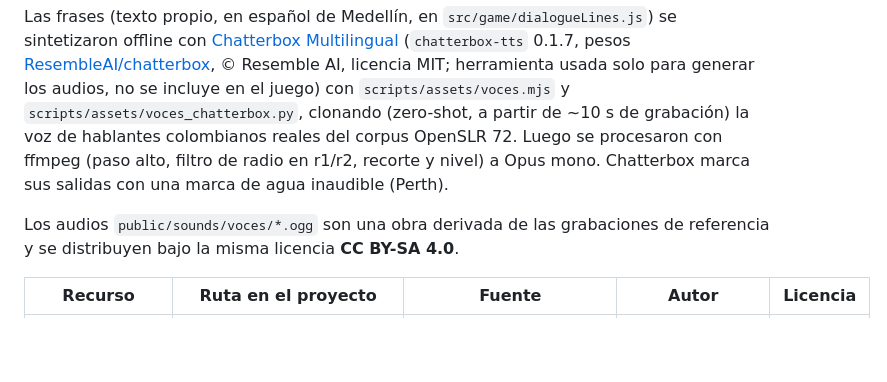
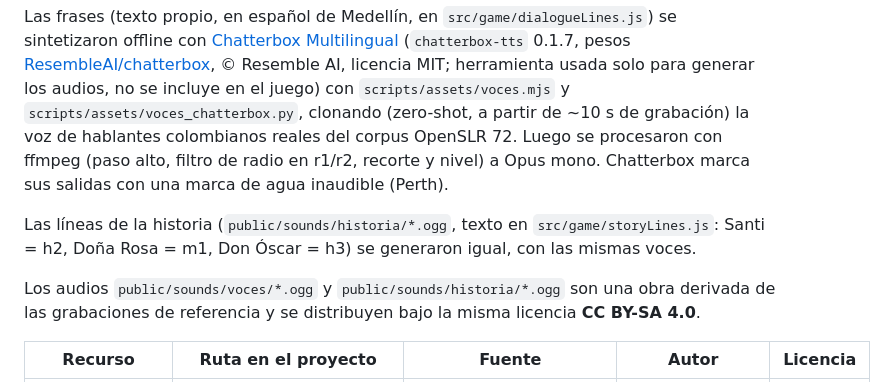
Before and after one commit to PabloVillaMed/claude-code-project, a Markdown page: medellin-aranjuez/ASSETS-CREDITS.md, the part around the change. Drawn GitHub-style; blank space fills up the shorter version.

Commit message:
Créditos: voces de la historia
Co-Authored-By: Claude Opus 5.5 <noreply@anthropic.com>
Claude-Session: https://claude.ai/code/session_01LLWFhtzysK21uWzB5pZyAW

```diff
--- a/medellin-aranjuez/ASSETS-CREDITS.md
+++ b/medellin-aranjuez/ASSETS-CREDITS.md
@@ -139,7 +139,9 @@ grabación) la voz de hablantes colombianos reales del corpus OpenSLR 72. Luego
 procesaron con ffmpeg (paso alto, filtro de radio en r1/r2, recorte y nivel) a
 Opus mono. Chatterbox marca sus salidas con una marca de agua inaudible (Perth).
 
-Los audios `public/sounds/voces/*.ogg` son una obra derivada de las grabaciones
+Las líneas de la historia (`public/sounds/historia/*.ogg`, texto en `src/game/storyLines.js`: Santi = h2, Doña Rosa = m1, Don Óscar = h3) se generaron igual, con las mismas voces.
+
+Los audios `public/sounds/voces/*.ogg` y `public/sounds/historia/*.ogg` son una obra derivada de las grabaciones
 de referencia y se distribuyen bajo la misma licencia **CC BY-SA 4.0**.
 
 | Recurso | Ruta en el proyecto | Fuente | Autor | Licencia |
```
